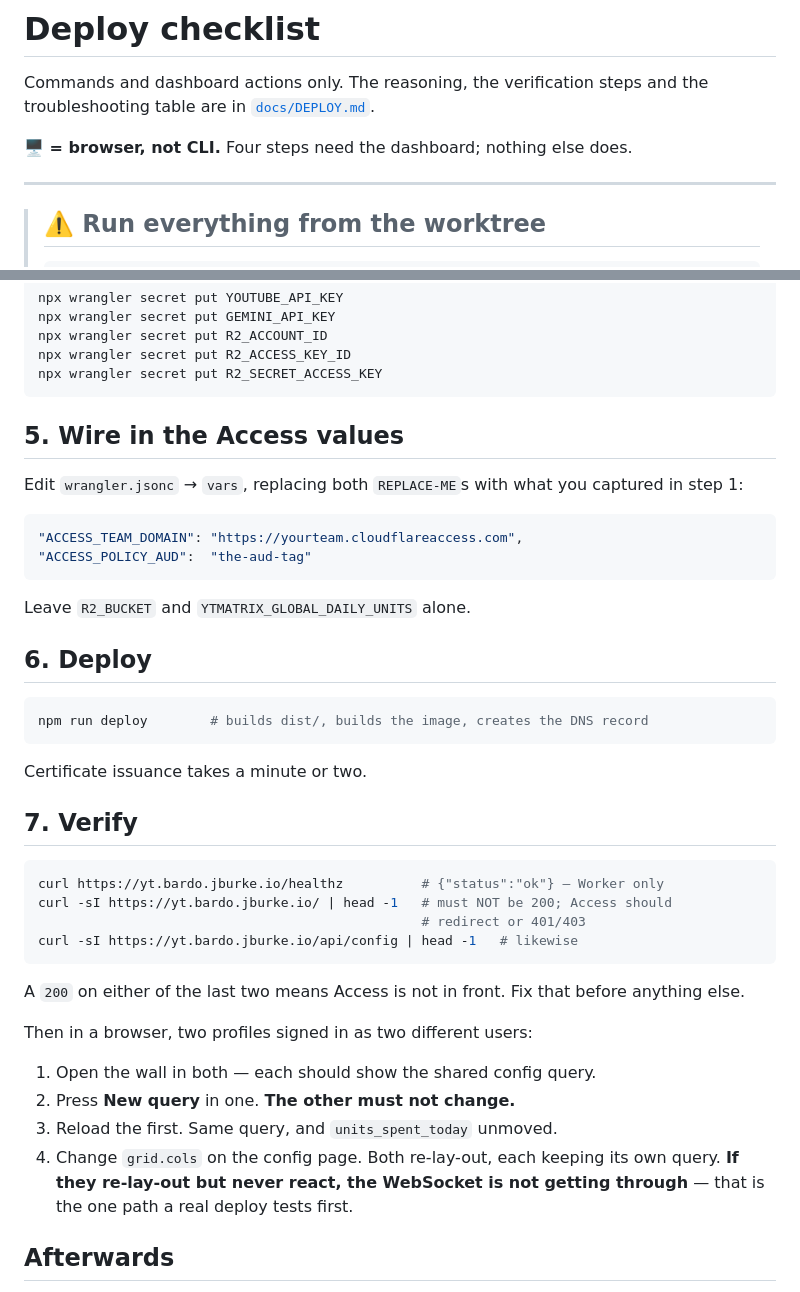
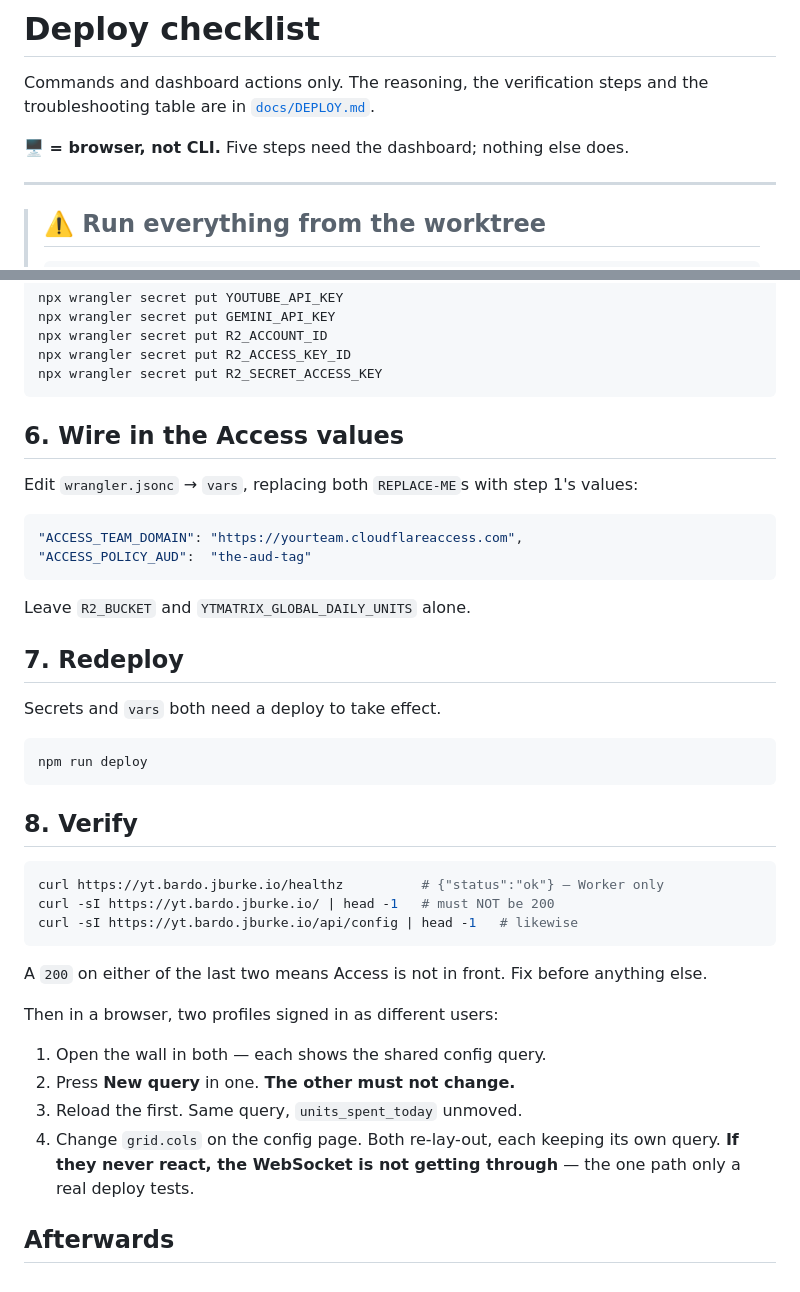
Before and after one commit to remap/bardo-yt, a Markdown page: deploy.md, 2 parts joined by grey strips. Drawn GitHub-style.

````diff
--- a/deploy.md
+++ b/deploy.md
@@ -3,7 +3,7 @@
 Commands and dashboard actions only. The reasoning, the verification steps and
 the troubleshooting table are in [`docs/DEPLOY.md`](docs/DEPLOY.md).
 
-**🖥 = browser, not CLI.** Four steps need the dashboard; nothing else does.
+**🖥 = browser, not CLI.** Five steps need the dashboard; nothing else does.
 
 ---
 
@@ -100,10 +119,10 @@ npx wrangler secret put R2_ACCESS_KEY_ID
 npx wrangler secret put R2_SECRET_ACCESS_KEY
 ```
 
-## 5. Wire in the Access values
+## 6. Wire in the Access values
 
-Edit `wrangler.jsonc` → `vars`, replacing both `REPLACE-ME`s with what you
-captured in step 1:
+Edit `wrangler.jsonc` → `vars`, replacing both `REPLACE-ME`s with step 1's
+values:
 
 ```jsonc
 "ACCESS_TEAM_DOMAIN": "https://yourteam.cloudflareaccess.com",
@@ -112,34 +131,33 @@ captured in step 1:
 
 Leave `R2_BUCKET` and `YTMATRIX_GLOBAL_DAILY_UNITS` alone.
 
-## 6. Deploy
+## 7. Redeploy
+
+Secrets and `vars` both need a deploy to take effect.
 
 ```bash
-npm run deploy        # builds dist/, builds the image, creates the DNS record
+npm run deploy
 ```
 
-Certificate issuance takes a minute or two.
-
-## 7. Verify
+## 8. Verify
 
 ```bash
 curl https://yt.bardo.jburke.io/healthz          # {"status":"ok"} — Worker only
-curl -sI https://yt.bardo.jburke.io/ | head -1   # must NOT be 200; Access should
-                                                 # redirect or 401/403
+curl -sI https://yt.bardo.jburke.io/ | head -1   # must NOT be 200
 curl -sI https://yt.bardo.jburke.io/api/config | head -1   # likewise
 ```
 
-A `200` on either of the last two means Access is not in front. Fix that before
+A `200` on either of the last two means Access is not in front. Fix before
 anything else.
 
-Then in a browser, two profiles signed in as two different users:
+Then in a browser, two profiles signed in as different users:
 
-1. Open the wall in both — each should show the shared config query.
+1. Open the wall in both — each shows the shared config query.
 2. Press **New query** in one. **The other must not change.**
-3. Reload the first. Same query, and `units_spent_today` unmoved.
+3. Reload the first. Same query, `units_spent_today` unmoved.
 4. Change `grid.cols` on the config page. Both re-lay-out, each keeping its own
-   query. **If they re-lay-out but never react, the WebSocket is not getting
-   through** — that is the one path a real deploy tests first.
+   query. **If they never react, the WebSocket is not getting through** — the
+   one path only a real deploy tests.
 
 ## Afterwards
 
````
Also changed, not shown: other parts of deploy.md (+40 -21 lines), docs/DEPLOY.md (+16 -1 lines).
